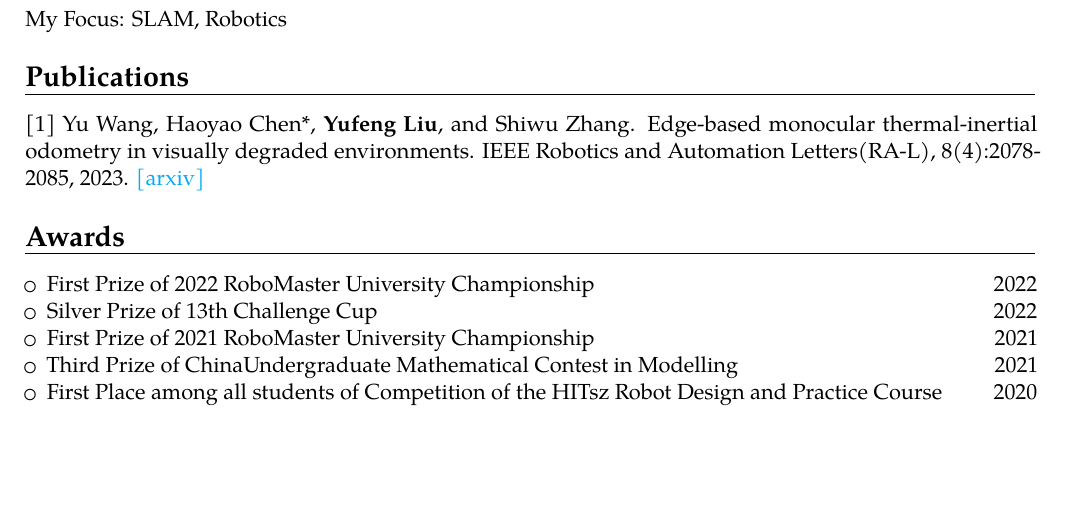
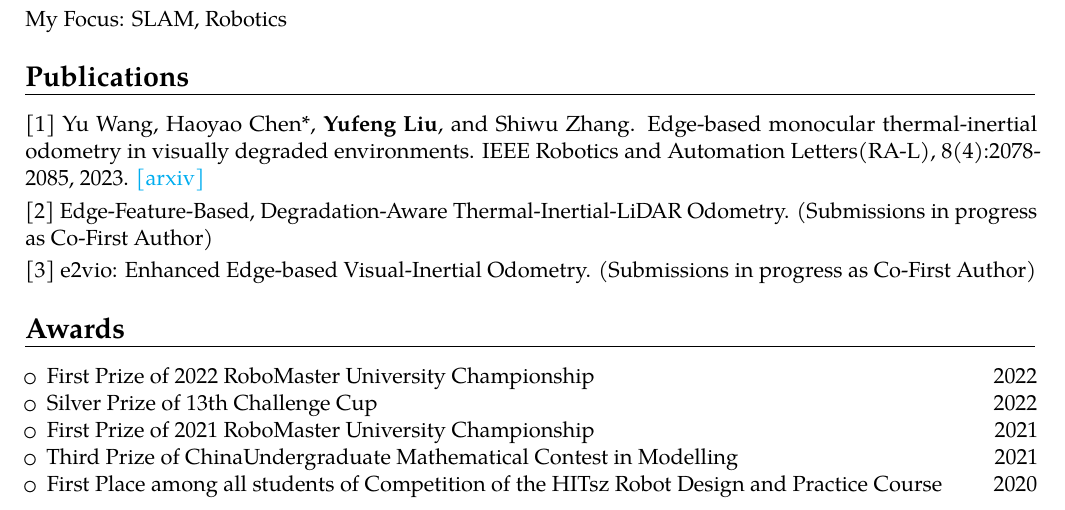
Before and after one commit to raymond-lau-lyf/raymond-lau-lyf.github.io, a LaTeX CV (assets/pdf/raymond_cv/YufengLiu_CV.tex): part of page 2 of 2, cut so that both start at the same text, the shorter picture padded with empty space. Compiled offline with pdfLaTeX.

Commit message:
update CV

```diff
--- a/assets/pdf/raymond_cv/YufengLiu_CV.tex
+++ b/assets/pdf/raymond_cv/YufengLiu_CV.tex
@@ -118,6 +118,8 @@
 \section{Publications}
 \label{sec:Publications}
 \cvitem{}{[1] Yu Wang, Haoyao Chen*, \textbf{Yufeng Liu}, and Shiwu Zhang. Edge-based monocular thermal-inertial odometry in visually degraded environments. IEEE Robotics and Automation Letters(RA-L), 8(4):2078-2085, 2023. \href{https://arxiv.org/abs/2210.10033}{[arxiv]}}
+\cvitem{}{[2] Edge-Feature-Based, Degradation-Aware Thermal-Inertial-LiDAR Odometry. (Submissions in progress as Co-First Author)}
+\cvitem{}{[3] e2vio: Enhanced Edge-based Visual-Inertial Odometry. (Submissions in progress as Co-First Author)}
 
 
 \section{Awards}
```
Also changed, not shown: assets/pdf/raymond_cv/YufengLiu_CV.pdf.
